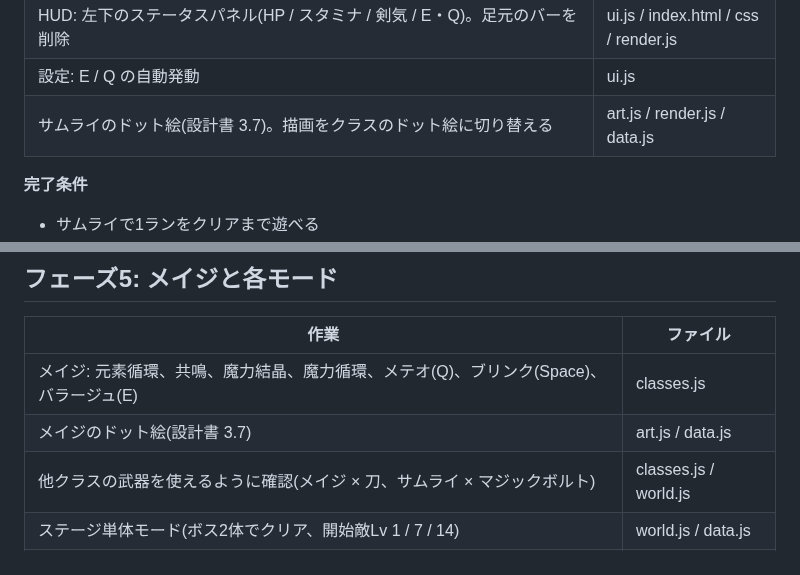
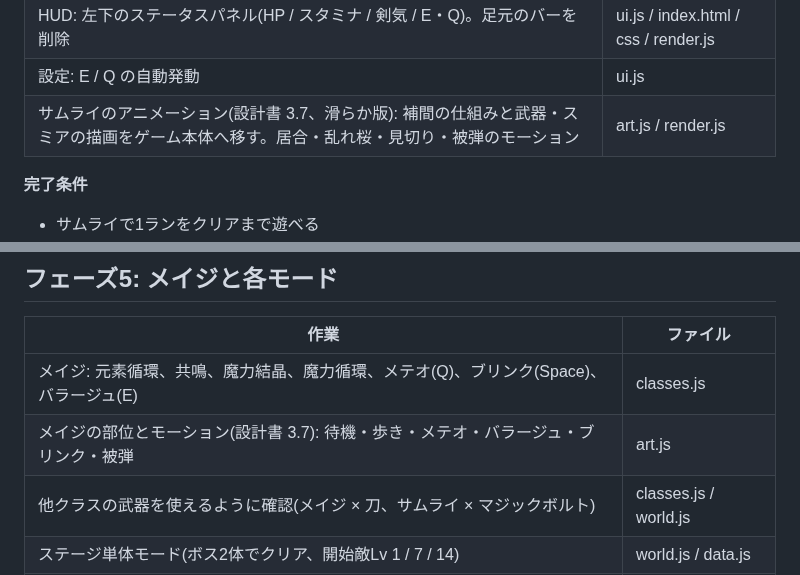
Before and after one commit to Black2856/pixel_survivors_opus5.5test, a Markdown page: claudedocs/impl_plan.md, 2 parts joined by grey strips. GitHub-like rendering.

```diff
--- a/claudedocs/impl_plan.md
+++ b/claudedocs/impl_plan.md
@@ -62,7 +62,7 @@
 | 状態異常: 出血(ボス ×1/10、エリート ×1/4)を追加 | world.js |
 | HUD: 左下のステータスパネル(HP / スタミナ / 剣気 / E・Q)。足元のバーを削除 | ui.js / index.html / css / render.js |
 | 設定: E / Q の自動発動 | ui.js |
-| サムライのドット絵(設計書 3.7)。描画をクラスのドット絵に切り替える | art.js / render.js / data.js |
+| サムライのアニメーション(設計書 3.7、滑らか版): 補間の仕組みと武器・スミアの描画をゲーム本体へ移す。居合・乱れ桜・見切り・被弾のモーション | art.js / render.js |
 
 **完了条件**
 - サムライで1ランをクリアまで遊べる
@@ -116,7 +116,7 @@
 | 作業 | ファイル |
 |---|---|
 | メイジ: 元素循環、共鳴、魔力結晶、魔力循環、メテオ(Q)、ブリンク(Space)、バラージュ(E) | classes.js |
-| メイジのドット絵(設計書 3.7) | art.js / data.js |
+| メイジの部位とモーション(設計書 3.7): 待機・歩き・メテオ・バラージュ・ブリンク・被弾 | art.js |
 | 他クラスの武器を使えるように確認(メイジ × 刀、サムライ × マジックボルト) | classes.js / world.js |
 | ステージ単体モード(ボス2体でクリア、開始敵Lv 1 / 7 / 14) | world.js / data.js |
 | 闘技場: 装備とクラスLv の持ち込み、新しいレベルアップの流れへの対応 | world.js |
```
Also changed, not shown: claudedocs/design_class_equipment.md (+20 -28 lines).
